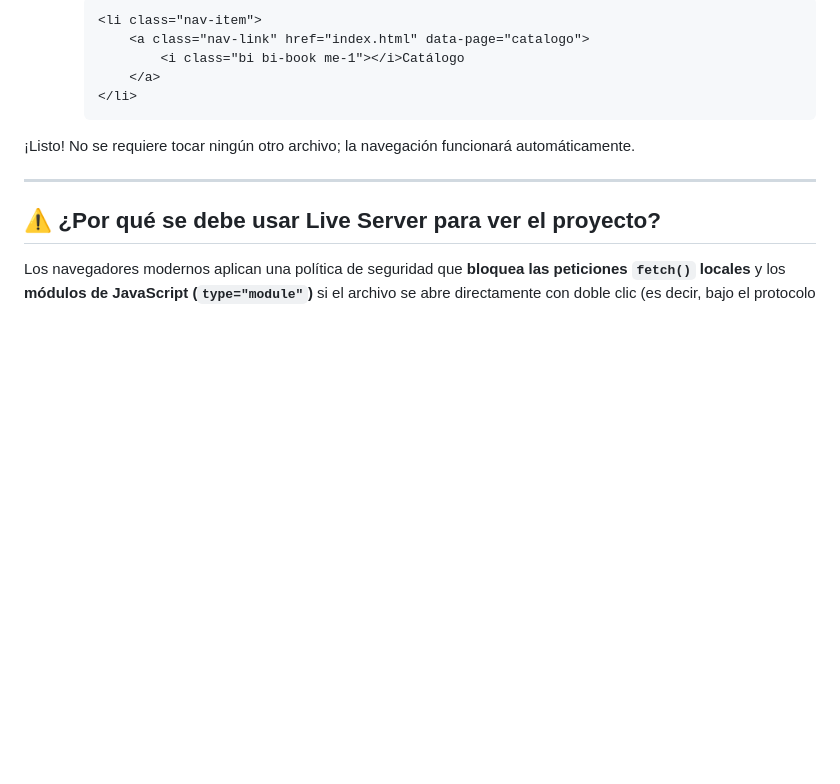
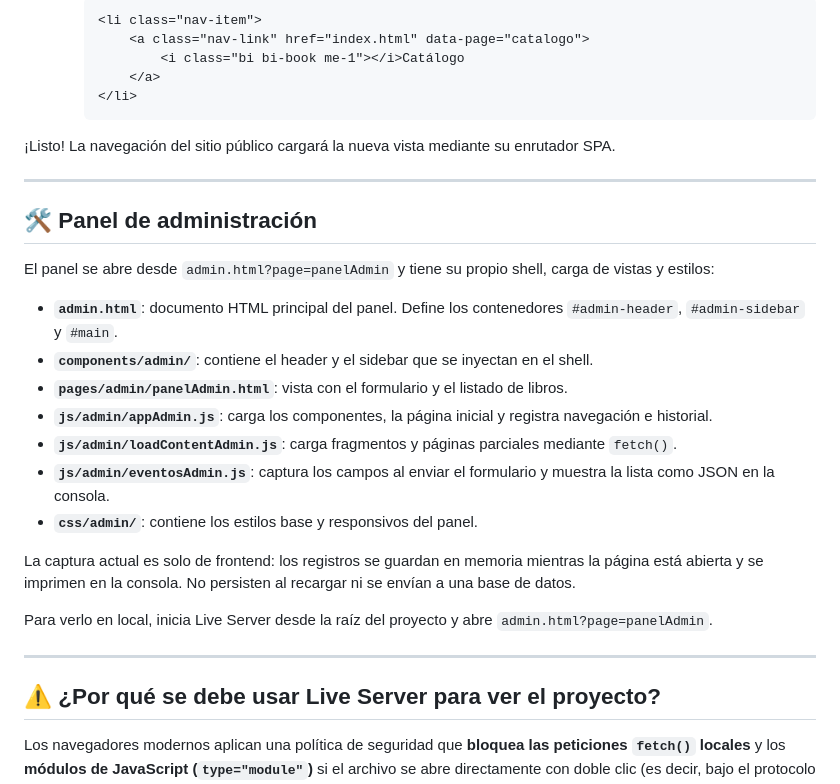
Before and after one commit to ManuelRamirez0001/COUDEX_FRONT_GROUP_6, a Markdown page: README_ARQUITECTURA.md, the part around one of its changes. Rendered like a GitHub page; blank space fills up the shorter version.

````diff
--- a/README_ARQUITECTURA.md
+++ b/README_ARQUITECTURA.md
@@ -163,7 +178,25 @@ Si el equipo desea crear una nueva sección (por ejemplo, el **Catálogo** de li
      </li>
      ```
 
-¡Listo! No se requiere tocar ningún otro archivo; la navegación funcionará automáticamente.
+¡Listo! La navegación del sitio público cargará la nueva vista mediante su enrutador SPA.
+
+---
+
+## 🛠️ Panel de administración
+
+El panel se abre desde `admin.html?page=panelAdmin` y tiene su propio shell, carga de vistas y estilos:
+
+- **`admin.html`**: documento HTML principal del panel. Define los contenedores `#admin-header`, `#admin-sidebar` y `#main`.
+- **`components/admin/`**: contiene el header y el sidebar que se inyectan en el shell.
+- **`pages/admin/panelAdmin.html`**: vista con el formulario y el listado de libros.
+- **`js/admin/appAdmin.js`**: carga los componentes, la página inicial y registra navegación e historial.
+- **`js/admin/loadContentAdmin.js`**: carga fragmentos y páginas parciales mediante `fetch()`.
+- **`js/admin/eventosAdmin.js`**: captura los campos al enviar el formulario y muestra la lista como JSON en la consola.
+- **`css/admin/`**: contiene los estilos base y responsivos del panel.
+
+La captura actual es solo de frontend: los registros se guardan en memoria mientras la página está abierta y se imprimen en la consola. No persisten al recargar ni se envían a una base de datos.
+
+Para verlo en local, inicia Live Server desde la raíz del proyecto y abre `admin.html?page=panelAdmin`.
 
 ---
 
````
Also changed, not shown: other parts of README_ARQUITECTURA.md (+30 -15 lines), readme.md (+26 -10 lines).
